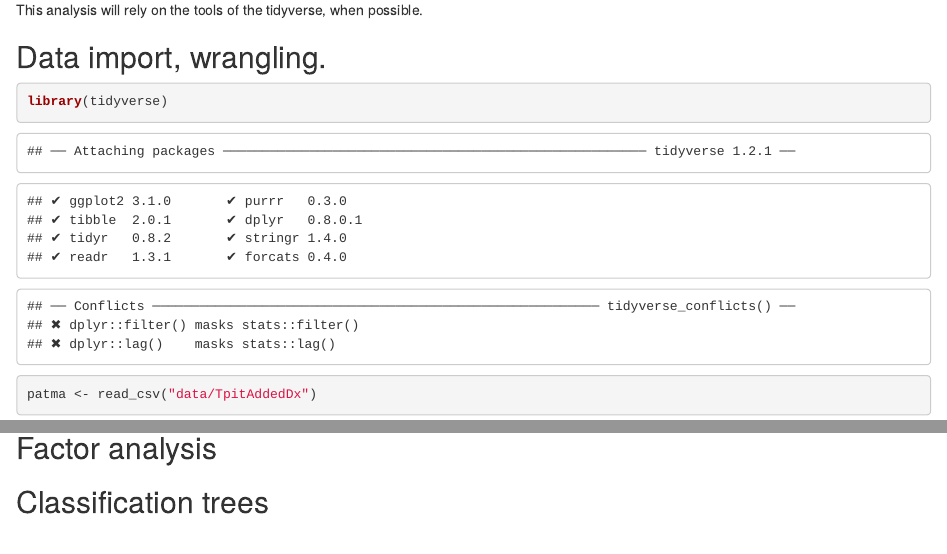
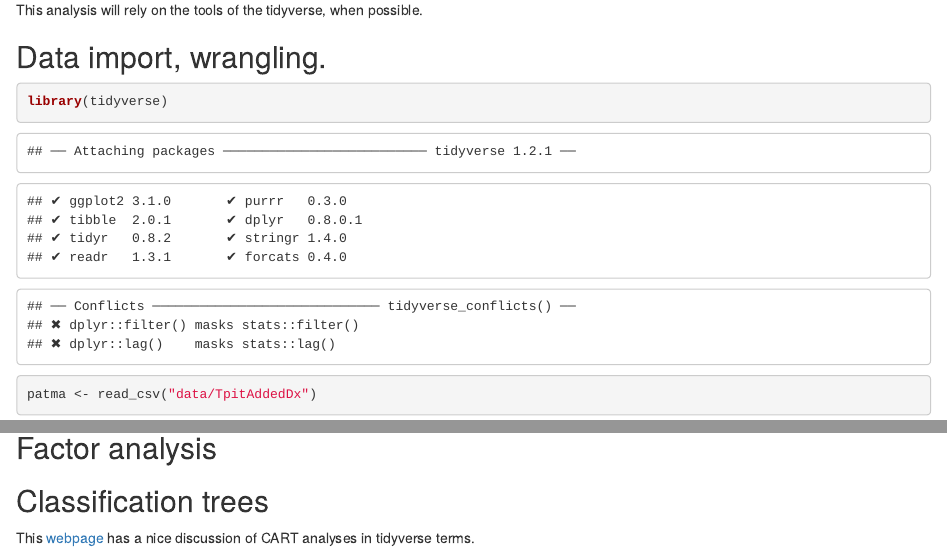
Before and after one commit to wliammd/Tpit, an R Markdown document (TpitAnalysis.Rmd): the page in a window 1100 px wide, from 260 px down, and a second part further down, joined at a grey line. The pictures show the output file TpitAnalysis.html that the author committed with the source, opened offline.

Commit message:
minor changes

````diff
--- a/TpitAnalysis.Rmd
+++ b/TpitAnalysis.Rmd
@@ -17,7 +17,7 @@
 
 ## Data import, wrangling.
 
-```{r}
+```{r echo=TRUE}
 library(tidyverse)
 
 patma <- read_csv("data/TpitAddedDx")
@@ -171,12 +172,16 @@
 ```
 
 ## Factor analysis
+
+
 ```{r}
 
 ```
 
 ## Classification trees
 
+This [webpage](http://www.sthda.com/english/articles/35-statistical-machine-learning-essentials/141-cart-model-decision-tree-essentials/) has a nice discussion of CART analyses in tidyverse terms.
+
 ```{r}
 
 ```
````
Also changed, not shown: TpitAnalysis.html, TpitAnalysis.Rmd (1 more changed lines).
